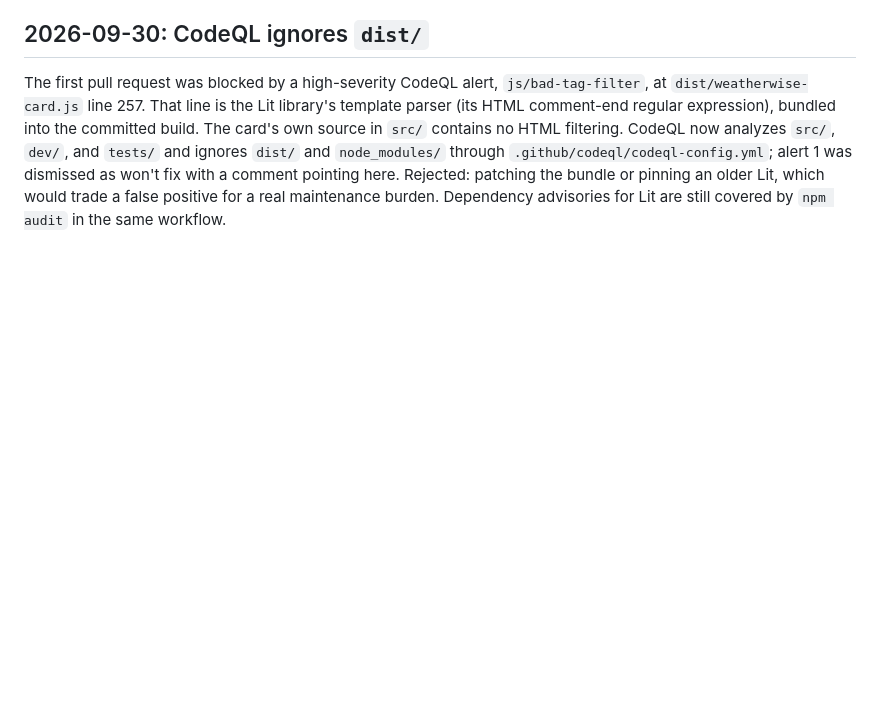
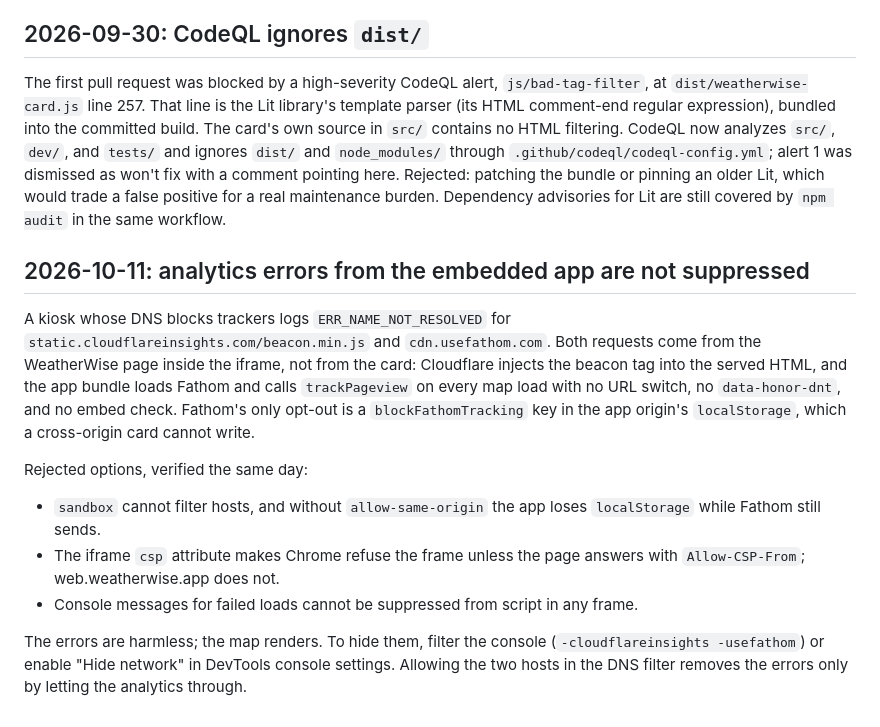
Before and after one commit to trooperthorn/ha_card_weatherwise, a Markdown page: docs/decisions.md, the part around the change. Rendered like a GitHub page; blank space fills up the shorter version.

Commit message:
Record why embedded analytics errors are not suppressed
A kiosk with tracker-blocking DNS logs ERR_NAME_NOT_RESOLVED for the
Cloudflare beacon and Fathom, both loaded by the WeatherWise page inside
the iframe. The decision records why the card cannot stop them (sandbox
cannot filter hosts, the iframe csp attribute needs Allow-CSP-From, the
Fathom opt-out lives in the app origin's localStorage) and how to hide
them in DevTools instead.

Co-Authored-By: Claude Opus 5.5 <noreply@anthropic.com>

```diff
--- a/docs/decisions.md
+++ b/docs/decisions.md
@@ -119,3 +119,28 @@ alert 1 was dismissed as won't fix with a comment pointing here. Rejected:
 patching the bundle or pinning an older Lit, which would trade a false
 positive for a real maintenance burden. Dependency advisories for Lit are
 still covered by `npm audit` in the same workflow.
+
+## 2026-10-11: analytics errors from the embedded app are not suppressed
+
+A kiosk whose DNS blocks trackers logs `ERR_NAME_NOT_RESOLVED` for
+`static.cloudflareinsights.com/beacon.min.js` and `cdn.usefathom.com`. Both
+requests come from the WeatherWise page inside the iframe, not from the
+card: Cloudflare injects the beacon tag into the served HTML, and the app
+bundle loads Fathom and calls `trackPageview` on every map load with no URL
+switch, no `data-honor-dnt`, and no embed check. Fathom's only opt-out is a
+`blockFathomTracking` key in the app origin's `localStorage`, which a
+cross-origin card cannot write.
+
+Rejected options, verified the same day:
+
+- `sandbox` cannot filter hosts, and without `allow-same-origin` the app
+  loses `localStorage` while Fathom still sends.
+- The iframe `csp` attribute makes Chrome refuse the frame unless the page
+  answers with `Allow-CSP-From`; web.weatherwise.app does not.
+- Console messages for failed loads cannot be suppressed from script in any
+  frame.
+
+The errors are harmless; the map renders. To hide them, filter the console
+(`-cloudflareinsights -usefathom`) or enable "Hide network" in DevTools
+console settings. Allowing the two hosts in the DNS filter removes the
+errors only by letting the analytics through.
```
